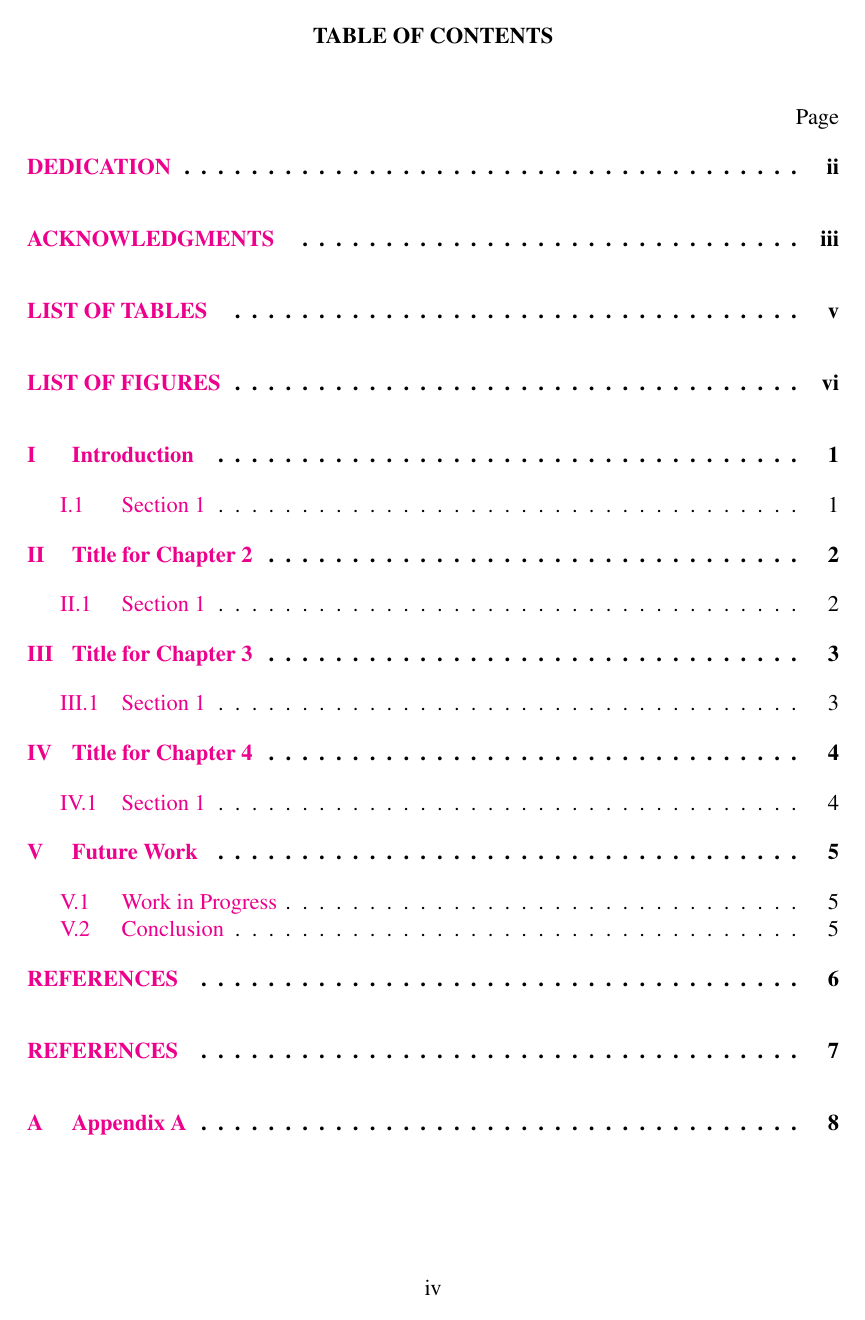
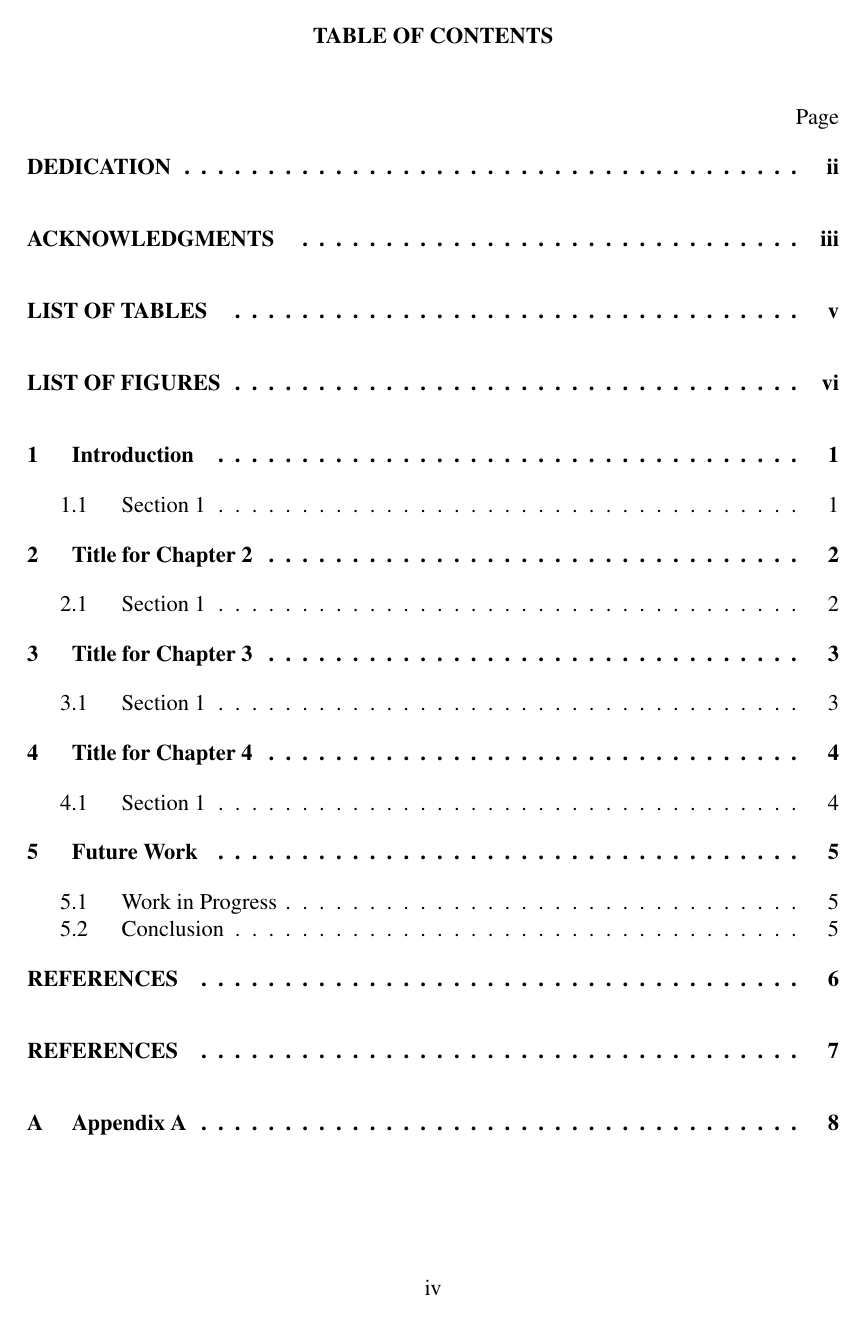
Before and after one commit to VandyAstroML/Vanderbilt_Astro_PhD_Template, a LaTeX thesis ({{cookiecutter.repo_name}}/Thesis/thesis.tex, which reads {{cookiecutter.repo_name}}/Extras/headings_settings.tex, {{cookiecutter.repo_name}}/Extras/packages.tex): page 4 of 14. Compiled offline with pdfLaTeX.

Commit message:
Fixing chapter and section formatting from roman numerals to arabic numbers.

```diff
--- a/{{cookiecutter.repo_name}}/Extras/headings_settings.tex
+++ b/{{cookiecutter.repo_name}}/Extras/headings_settings.tex
@@ -62,3 +62,16 @@ Figure\hfill Page\endgraf} \addtocontents{lot}{\vspace{0.2in}
   \markboth{\MakeUppercase{%
       \chaptername}\ \thechapter.%
     \ #1}{}}
+
+%%%%%%%%%%%%%%%%%%%%%%%%%%%%%%%%%%%%%%%%%%%%%%%%%%%%%%%%%%%%%%%%%%%%%%%%%%%%%%
+%%%%%%%%%%%%%%%%%%% ------ Chapter and Section format ------ %%%%%%%%%%%%%%%%%
+%%%%%%%%%%%%%%%%%%%%%%%%%%%%%%%%%%%%%%%%%%%%%%%%%%%%%%%%%%%%%%%%%%%%%%%%%%%%%%
+
+%%
+%% These commands will change the sections and chapter format to arabic and
+%% not roman numerals.
+
+\renewcommand{\thechapter}{\arabic{chapter}}
+\renewcommand{\thesection}{\arabic{chapter}.\arabic{section}}
+\renewcommand{\thefigure}{\arabic{chapter}.\arabic{figure}}
+\renewcommand{\thetable}{\arabic{chapter}.\arabic{table}}
--- a/{{cookiecutter.repo_name}}/Extras/packages.tex
+++ b/{{cookiecutter.repo_name}}/Extras/packages.tex
@@ -81,6 +81,6 @@
             --- methods: statistical, machine learning},
     colorlinks=true,
     citecolor=blue,
-    linkcolor=magenta,
+    linkcolor=black,
     urlcolor=cyan
 }
```
Also changed, not shown: {{cookiecutter.repo_name}}/Extras/commands.tex (line endings or trailing spaces).
